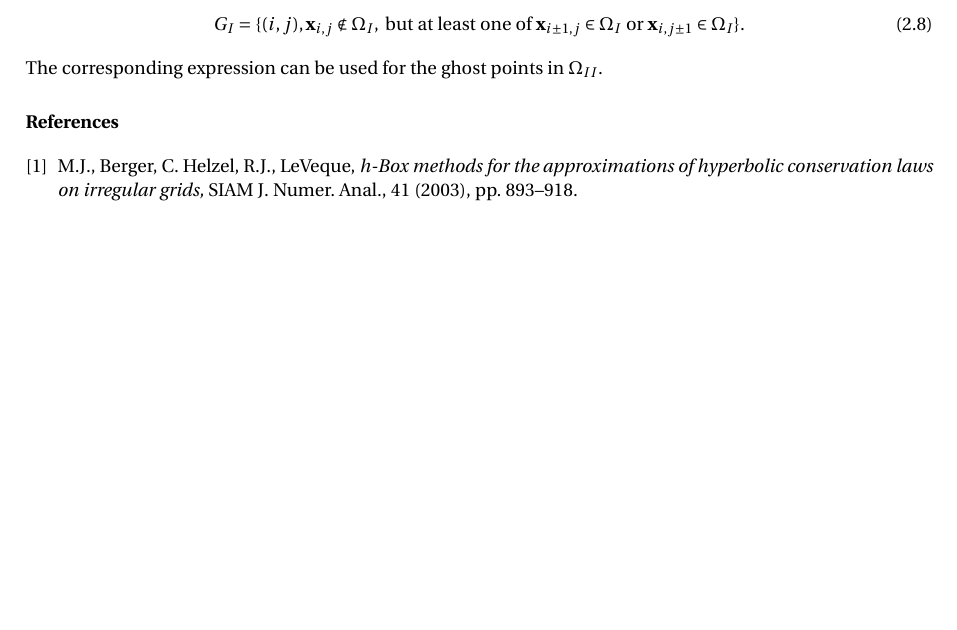
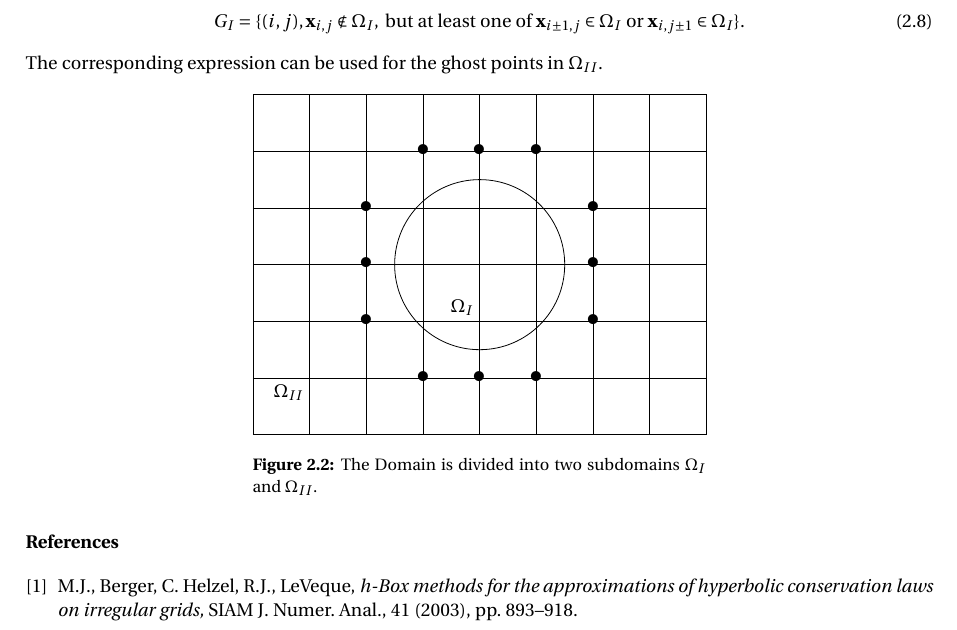
Before and after one commit to davoudss/PDEcourse, a LaTeX document (project/report/project.tex): part of page 2 of 2, cut so that both start at the same text, the shorter picture padded with empty space. Compiled offline with pdfLaTeX.

Commit message:
with tikz

```diff
--- a/project/report/project.tex
+++ b/project/report/project.tex
@@ -168,6 +168,37 @@ G_I = \lbrace (i,j), \bx_{i,j}\notin \Omega_I, \text{ but at least one of } \bx_
 The corresponding expression can be used for the ghost points in $\Omega_{II}$.
 
 
+\begin{center}
+\begin{minipage}[c]{0.5\textwidth}
+\centering
+\begin{tikzpicture}
+\newcommand{\E}{(-4, -3) rectangle (4,3)}
+\newcommand{\A}{(0,0) circle (1.5)}
+
+\draw[fill=white] \E;
+\draw[fill=white] \A;
+\draw (-4,-3) grid (4,3);
+\draw (-2,0)  node{\LARGE $\bullet$};
+\draw (-2,1)  node{\LARGE $\bullet$};
+\draw (-2,-1)  node{\LARGE $\bullet$};
+\draw (-1,2)  node{\LARGE $\bullet$};
+\draw (-1,-2)  node{\LARGE $\bullet$};
+\draw (0,2)  node{\LARGE $\bullet$};
+\draw (0,-2)  node{\LARGE $\bullet$};
+\draw (1,2)  node{\LARGE $\bullet$};
+\draw (1,-2)  node{\LARGE $\bullet$};
+\draw (2,0)  node{\LARGE $\bullet$};
+\draw (2,1)  node{\LARGE $\bullet$};
+\draw (2,-1)  node{\LARGE $\bullet$};
+
+
+\draw (-3,-2) node[below left] {$\Omega_{II}$};
+\draw (0,-0.5) node[below left] {$\Omega_I$};
+
+\end{tikzpicture}
+\captionof{figure}{The Domain is divided into two subdomains $\Omega_I$ and $\Omega_{II}$.}
+\end{minipage}
+\end{center}
 
 
 
```
